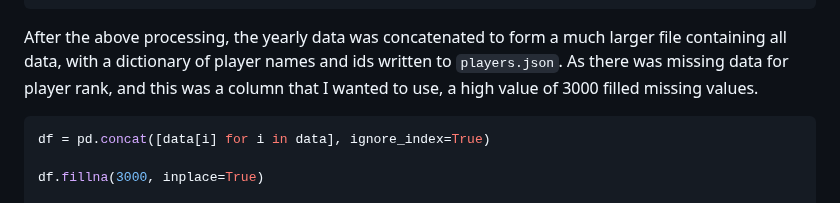
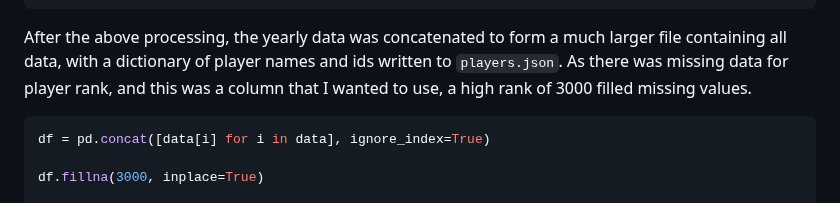
Before and after one commit to lr508/lr508.github.io, a Markdown page: tennis.md, the part around one of its changes. Rendered like a GitHub page.

````diff
--- a/tennis.md
+++ b/tennis.md
@@ -99,7 +99,7 @@ for year in range(2005,2024):
         data[year].drop(labels=f'{wl}_name', axis=1, inplace=True)
 ```
 
-After the above processing, the yearly data was concatenated to form a much larger file containing all data, with a dictionary of player names and ids written to ```players.json```. As there was missing data for player rank, and this was a column that I wanted to use, a high value of 3000 filled missing values.
+After the above processing, the yearly data was concatenated to form a much larger file containing all data, with a dictionary of player names and ids written to ```players.json```. As there was missing data for player rank, and this was a column that I wanted to use, a high rank of 3000 filled missing values.
 
 ```python
 df = pd.concat([data[i] for i in data], ignore_index=True)
````
Also changed, not shown: other parts of tennis.md (+1 -0 lines).
